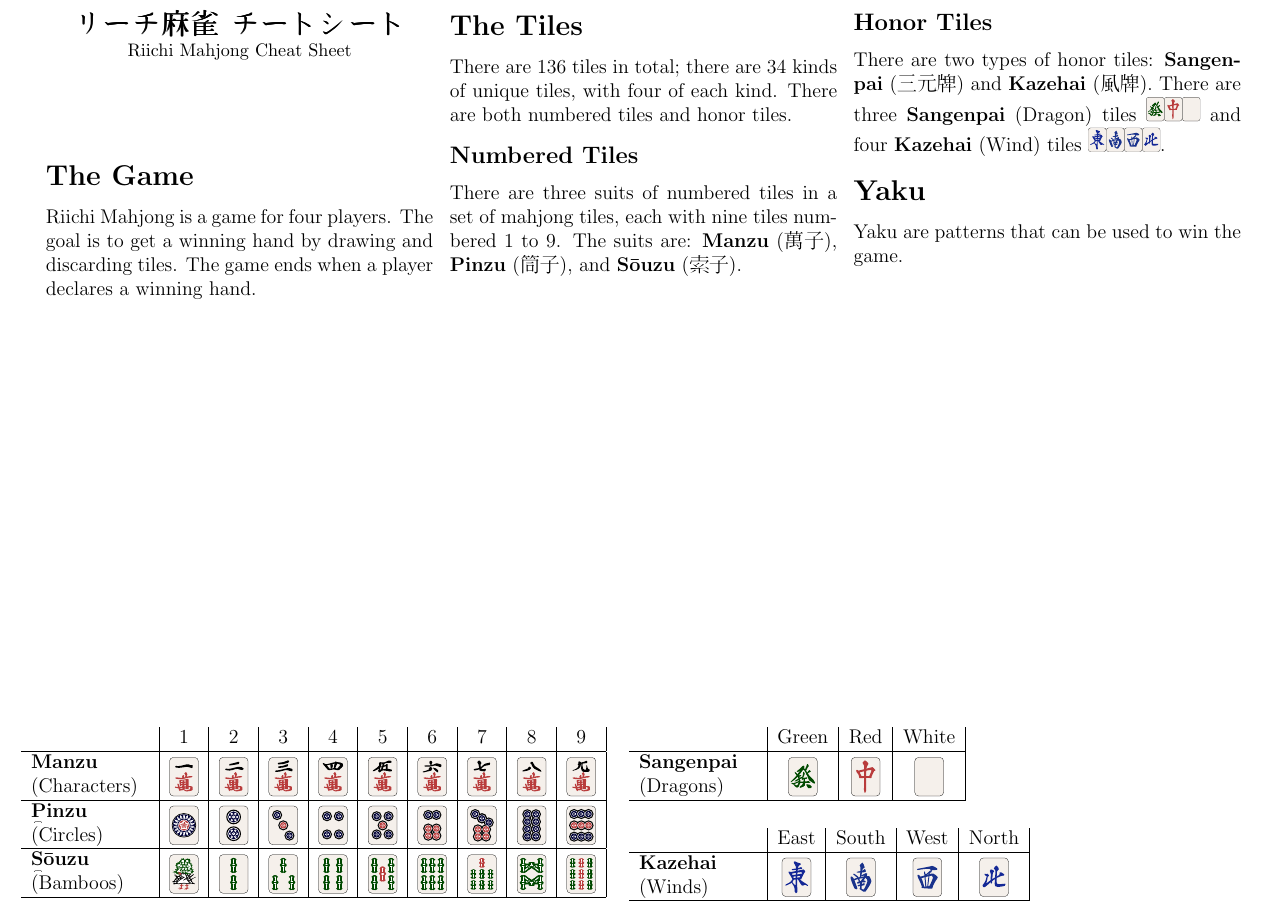
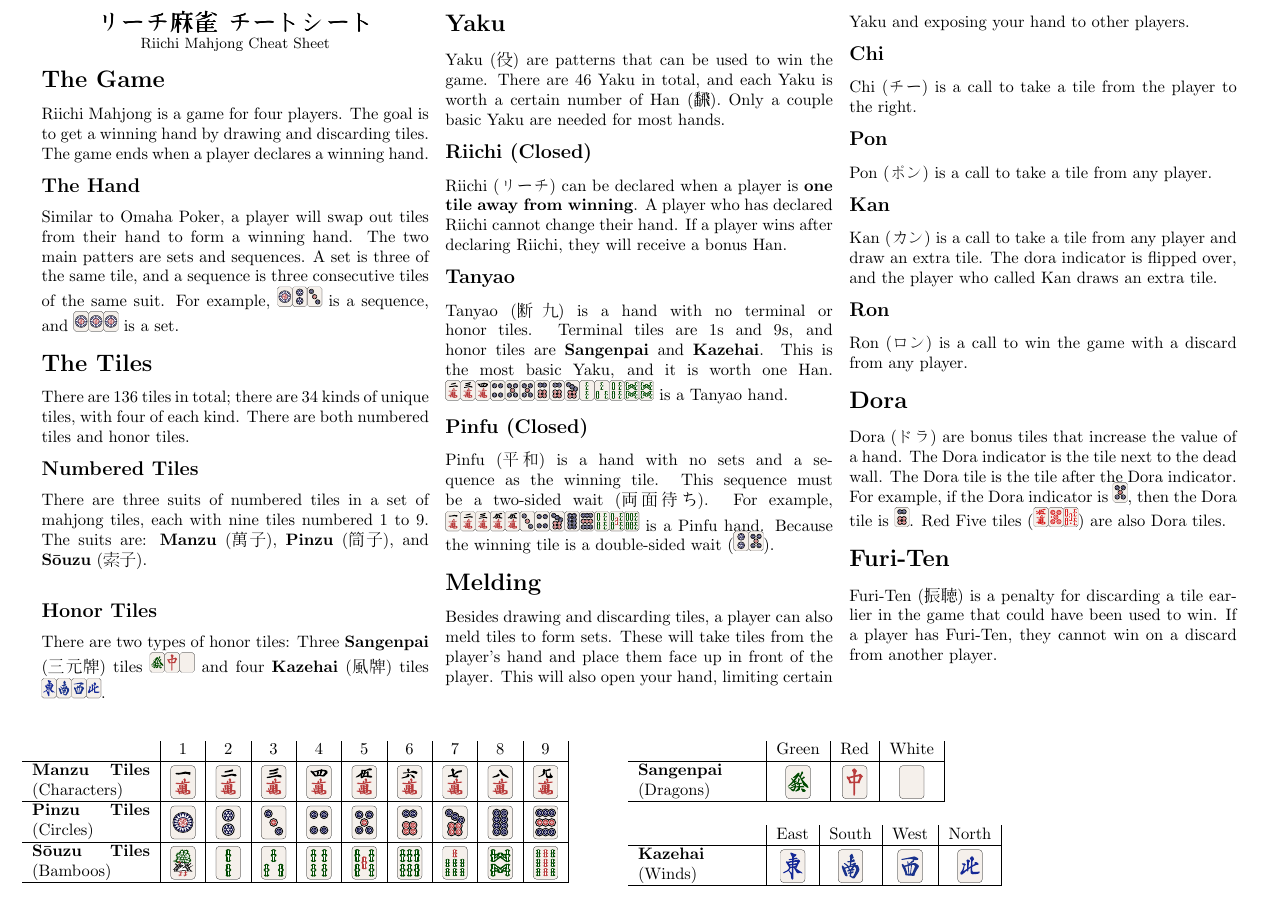
Before and after one commit to ConnorMilligan/RiichiCheatsheet, a LaTeX document (sheet.tex): part of the page, cut so that both start at the same text. The pictures show the PDF file sheet.pdf that the author committed with the source.

Commit message:
filled out sheet

```diff
--- a/sheet.tex
+++ b/sheet.tex
@@ -38,6 +38,12 @@
     The goal is to get a winning hand by drawing and discarding tiles.
     The game ends when a player declares a winning hand.
 
+    \subsection{The Hand}
+    Similar to Omaha Poker, a player will swap out tiles from their hand to form a winning hand.
+    The two main patters are sets and sequences.
+    A set is three of the same tile, and a sequence is three consecutive tiles of the same suit.
+    For example, \mahjong{123p} is a sequence, and \mahjong{111p} is a set.
+
     \section{The Tiles}
     There are 136 tiles in total; there are 34 kinds of unique tiles, with four of each kind.
     There are both numbered tiles and honor tiles.
@@ -49,11 +55,57 @@
     and \textbf{Sōuzu} (\begin{CJK}{UTF8}{min}索子\end{CJK}).\\
 
     \subsection{Honor Tiles}
-    There are two types of honor tiles: \textbf{Sangenpai} (\begin{CJK}{UTF8}{min}三元牌\end{CJK}) and \textbf{Kazehai} (\begin{CJK}{UTF8}{min}風牌\end{CJK}).
-    There are three \textbf{Sangenpai} (Dragon) tiles \mahjong{675z} and four \textbf{Kazehai} (Wind) tiles \mahjong{1234z}.
+    There are two types of honor tiles:
+    Three \textbf{Sangenpai} (\begin{CJK}{UTF8}{min}三元牌\end{CJK}) tiles \mahjong{675z} and four \textbf{Kazehai} (\begin{CJK}{UTF8}{min}風牌\end{CJK}) tiles \mahjong{1234z}.
 
     \section{Yaku}
-    Yaku are patterns that can be used to win the game.
+    Yaku (\begin{CJK}{UTF8}{min}役\end{CJK}) are patterns that can be used to win the game.
+    There are 46 Yaku in total, and each Yaku is worth a certain number of Han (\begin{CJK}{UTF8}{min}飜\end{CJK}).
+    Only a couple basic Yaku are needed for most hands.
+
+    \subsection{Riichi (Closed)}
+    Riichi (\begin{CJK}{UTF8}{min}リーチ\end{CJK}) can be declared when a player is \textbf{one tile away from winning}.
+    A player who has declared Riichi cannot change their hand.
+    If a player wins after declaring Riichi, they will receive a bonus Han.
+
+    \subsection{Tanyao}
+    Tanyao (\begin{CJK}{UTF8}{min}断么九\end{CJK}) is a hand with no terminal or honor tiles.
+    Terminal tiles are 1s and 9s, and honor tiles are \textbf{Sangenpai} and \textbf{Kazehai}.
+    This is the most basic Yaku, and it is worth one Han.
+    \mahjong{234m455667p23488s} is a Tanyao hand.
+
+    \subsection{Pinfu (Closed)}
+    Pinfu (\begin{CJK}{UTF8}{min}平和\end{CJK}) is a hand with no sets and a sequence as the winning tile.
+    This sequence must be a two-sided wait (\begin{CJK}{UTF8}{min}両面待ち\end{CJK}).
+    For example, \mahjong{12355m34789p456s} is a Pinfu hand. Because the winning tile is a double-sided wait (\mahjong{25p}).
+
+    \section{Melding}
+    Besides drawing and discarding tiles, a player can also meld tiles to form sets.
+    These will take tiles from the player's hand and place them face up in front of the player.
+    This will also open your hand, limiting certain Yaku and exposing your hand to other players.
+    \subsection{Chi}
+    Chi (\begin{CJK}{UTF8}{min}チー\end{CJK}) is a call to take a tile from the player to the right.
+
+    \subsection{Pon}
+    Pon (\begin{CJK}{UTF8}{min}ポン\end{CJK}) is a call to take a tile from any player.
+
+    \subsection{Kan}
+    Kan (\begin{CJK}{UTF8}{min}カン\end{CJK}) is a call to take a tile from any player and draw an extra tile.
+    The dora indicator is flipped over, and the player who called Kan draws an extra tile.
+
+    \subsection{Ron}
+    Ron (\begin{CJK}{UTF8}{min}ロン\end{CJK}) is a call to win the game with a discard from any player.
+
+    \section{Dora}
+    Dora (\begin{CJK}{UTF8}{min}ドラ\end{CJK}) are bonus tiles that increase the value of a hand.
+    The Dora indicator is the tile next to the dead wall.
+    The Dora tile is the tile after the Dora indicator. For example, if the Dora indicator is \mahjong{5p}, then the Dora tile is \mahjong{6p}.
+    Red Five tiles (\mahjong{0m0p0s}) are also Dora tiles.
+
+    \section{Furi-Ten}
+    Furi-Ten (\begin{CJK}{UTF8}{min}振聴\end{CJK}) is a penalty for discarding a tile earlier in the game that could have been used to win.
+    If a player has Furi-Ten, they cannot win on a discard from another player.
+
 
 \end{multicols*}
 \end{minipage}
@@ -63,8 +115,8 @@
     % Tile Table
     \hspace*{-1.5em}
     \begin{tabular}{m{0.2\linewidth}|c|c|c|c|c|c|c|c|c|}
-    \multicolumn{1}{c|}{} & 1 & 2 & 3 & 4 & 5 & 6 & 7 & 8 & 9 \\ \hline
-        \textbf{Manzu} (Characters) &
+    \multicolumn{1}{l|}{} & 1 & 2 & 3 & 4 & 5 & 6 & 7 & 8 & 9 \\ \hline
+        \textbf{Manzu Tiles} (Characters) &
             \raisebox{-0.4\height}{\resizebox{!}{2em}{\mahjong{1m}}} &
             \raisebox{-0.4\height}{\resizebox{!}{2em}{\mahjong{2m}}} &
             \raisebox{-0.4\height}{\resizebox{!}{2em}{\mahjong{3m}}} &
@@ -74,7 +126,7 @@
             \raisebox{-0.4\height}{\resizebox{!}{2em}{\mahjong{7m}}} &
             \raisebox{-0.4\height}{\resizebox{!}{2em}{\mahjong{8m}}} &
             \raisebox{-0.4\height}{\resizebox{!}{2em}{\mahjong{9m}}} \\ \hline
-        \textbf{Pinzu} \t(Circles) &
+        \textbf{Pinzu Tiles} (Circles) &
             \raisebox{-0.4\height}{\resizebox{!}{2em}{\mahjong{1p}}} &
             \raisebox{-0.4\height}{\resizebox{!}{2em}{\mahjong{2p}}} &
             \raisebox{-0.4\height}{\resizebox{!}{2em}{\mahjong{3p}}} &
@@ -84,7 +136,7 @@
             \raisebox{-0.4\height}{\resizebox{!}{2em}{\mahjong{7p}}} &
             \raisebox{-0.4\height}{\resizebox{!}{2em}{\mahjong{8p}}} &
             \raisebox{-0.4\height}{\resizebox{!}{2em}{\mahjong{9p}}} \\ \hline
-        \textbf{Sōuzu} \t(Bamboos) &
+        \textbf{Sōuzu Tiles} (Bamboos) &
             \raisebox{-0.4\height}{\resizebox{!}{2em}{\mahjong{1s}}} &
             \raisebox{-0.4\height}{\resizebox{!}{2em}{\mahjong{2s}}} &
             \raisebox{-0.4\height}{\resizebox{!}{2em}{\mahjong{3s}}} &
```
Also changed, not shown: sheet.pdf, sheet.tex (2 more changed lines).
